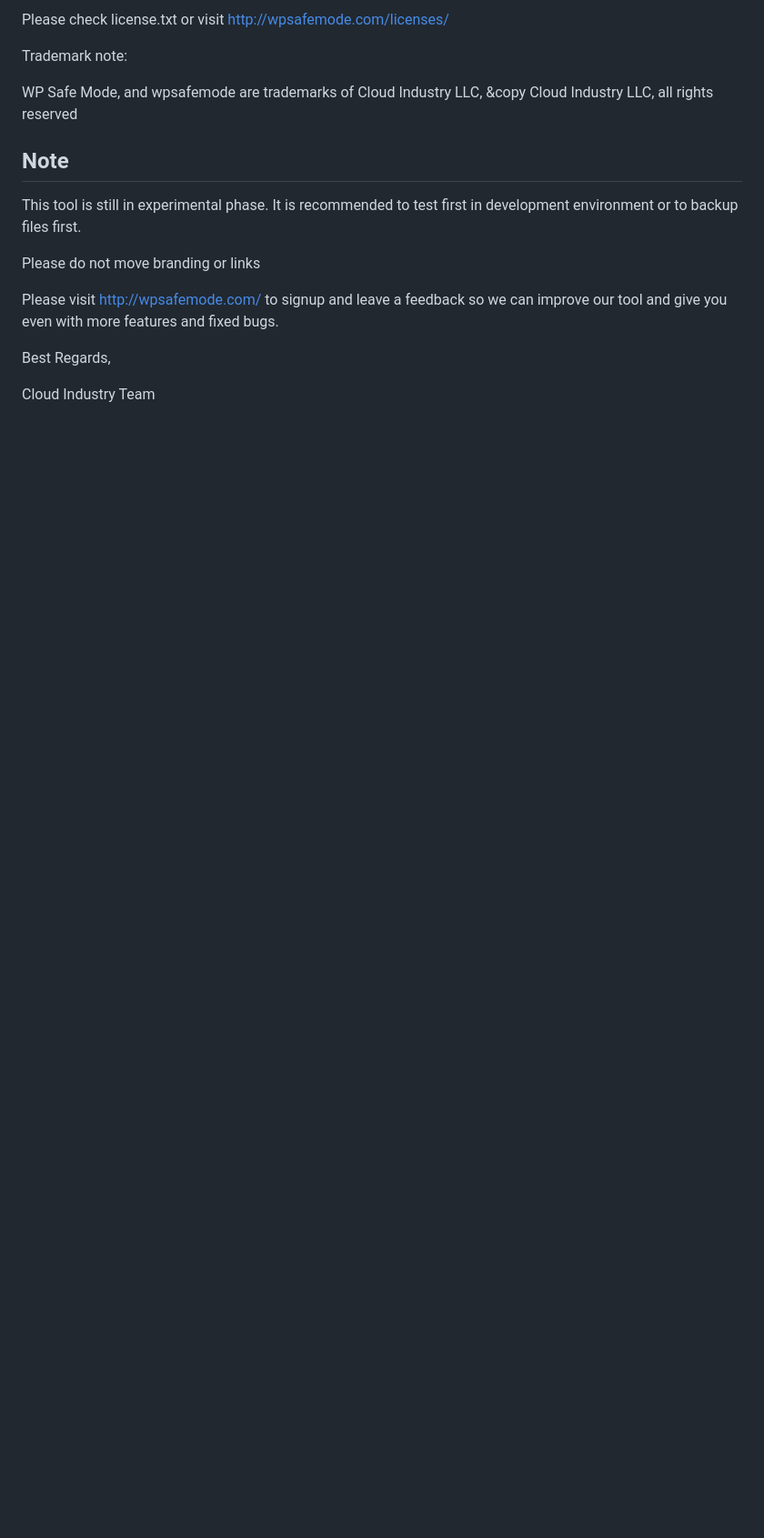
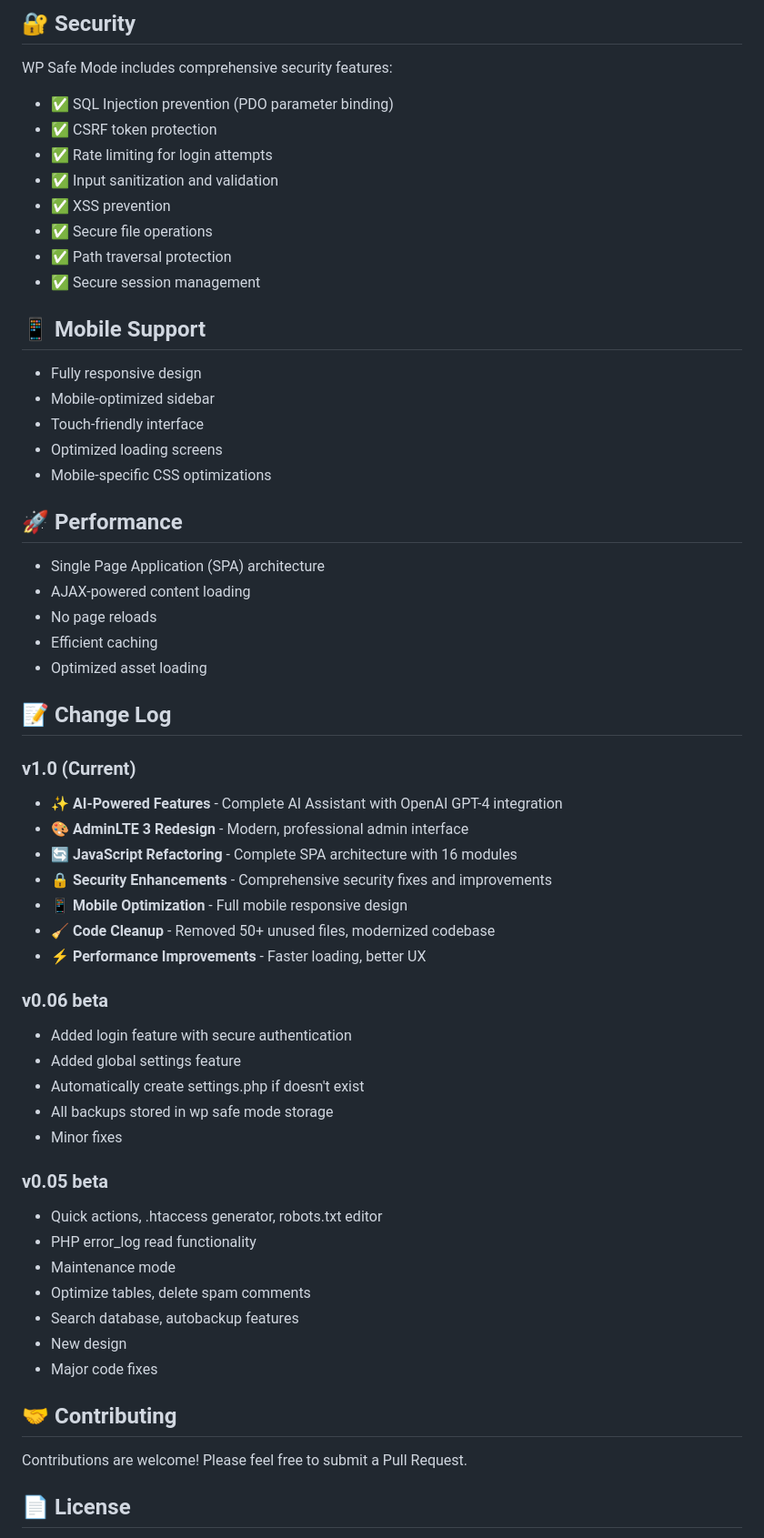
Before and after one commit to magnetoid/wpsafemode, a Markdown page: README.md, the part around the change printed below. Shown: that part at 91% size. Drawn GitHub-style; blank space fills up the shorter version.

```diff
--- a/README.md
+++ b/README.md
@@ -99,19 +145,63 @@ License
 
-Please check license.txt or visit http://wpsafemode.com/licenses/
+## 🔐 Security
 
+WP Safe Mode includes comprehensive security features:
 
-Trademark note:
+- ✅ SQL Injection prevention (PDO parameter binding)
+- ✅ CSRF token protection
+- ✅ Rate limiting for login attempts
+- ✅ Input sanitization and validation
+- ✅ XSS prevention
+- ✅ Secure file operations
+- ✅ Path traversal protection
+- ✅ Secure session management
 
-WP Safe Mode, and wpsafemode are trademarks of Cloud Industry LLC, &copy Cloud Industry LLC, all rights reserved
+## 📱 Mobile Support
 
-Note
------------------------
-This tool is still in experimental phase. It is recommended to test first in development environment or to backup files first.
+- Fully responsive design
+- Mobile-optimized sidebar
+- Touch-friendly interface
+- Optimized loading screens
+- Mobile-specific CSS optimizations
 
-Please do not move branding or links
+## 🚀 Performance
 
-Please visit http://wpsafemode.com/ to signup and leave a feedback so we can improve our tool and give you even with more features and fixed bugs.
+- Single Page Application (SPA) architecture
+- AJAX-powered content loading
+- No page reloads
+- Efficient caching
+- Optimized asset loading
 
-Best Regards,
+## 📝 Change Log
 
-Cloud Industry Team
+### v1.0 (Current)
+- ✨ **AI-Powered Features** - Complete AI Assistant with OpenAI GPT-4 integration
+- 🎨 **AdminLTE 3 Redesign** - Modern, professional admin interface
+- 🔄 **JavaScript Refactoring** - Complete SPA architecture with 16 modules
+- 🔒 **Security Enhancements** - Comprehensive security fixes and improvements
+- 📱 **Mobile Optimization** - Full mobile responsive design
+- 🧹 **Code Cleanup** - Removed 50+ unused files, modernized codebase
+- ⚡ **Performance Improvements** - Faster loading, better UX
+
+### v0.06 beta
+- Added login feature with secure authentication
+- Added global settings feature
+- Automatically create settings.php if doesn't exist
+- All backups stored in wp safe mode storage
+- Minor fixes
+
+### v0.05 beta
+- Quick actions, .htaccess generator, robots.txt editor
+- PHP error_log read functionality
+- Maintenance mode
+- Optimize tables, delete spam comments
+- Search database, autobackup features
+- New design
+- Major code fixes
+
+## 🤝 Contributing
+
+Contributions are welcome! Please feel free to submit a Pull Request.
+
+## 📄 License
+
```
Also changed, not shown: other parts of README.md (+157 -72 lines).
